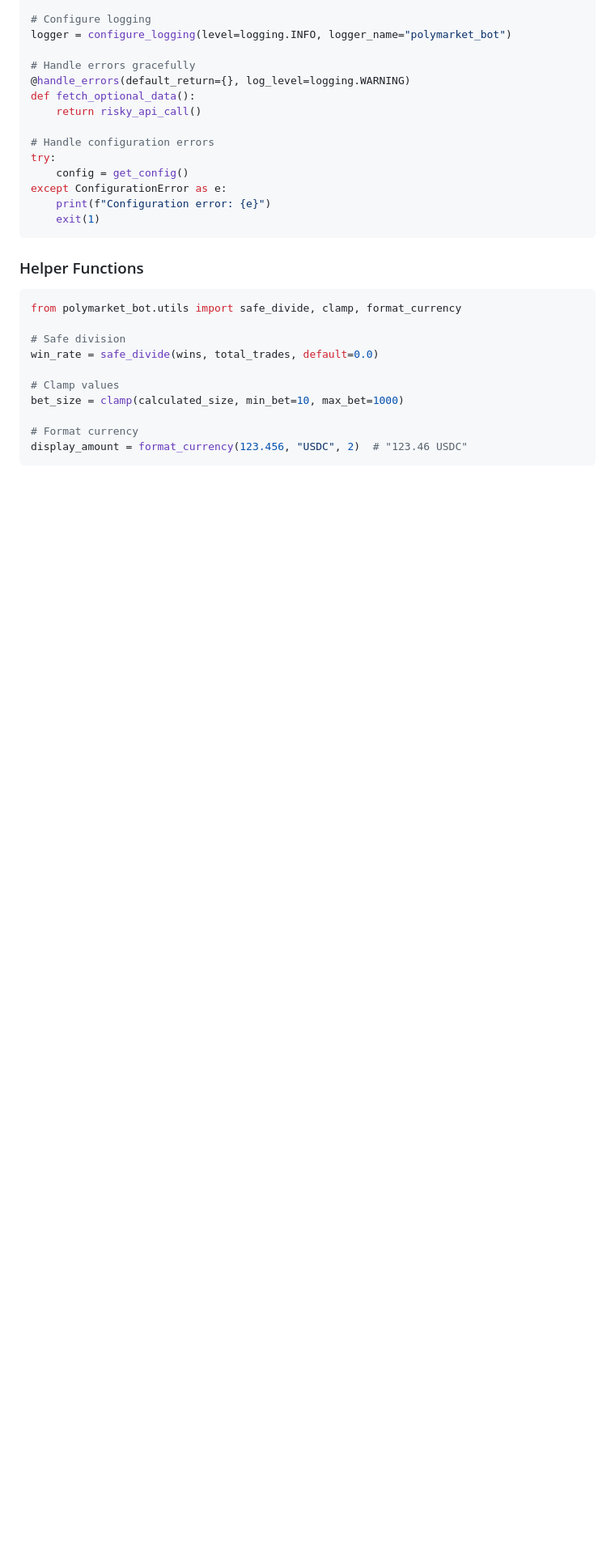
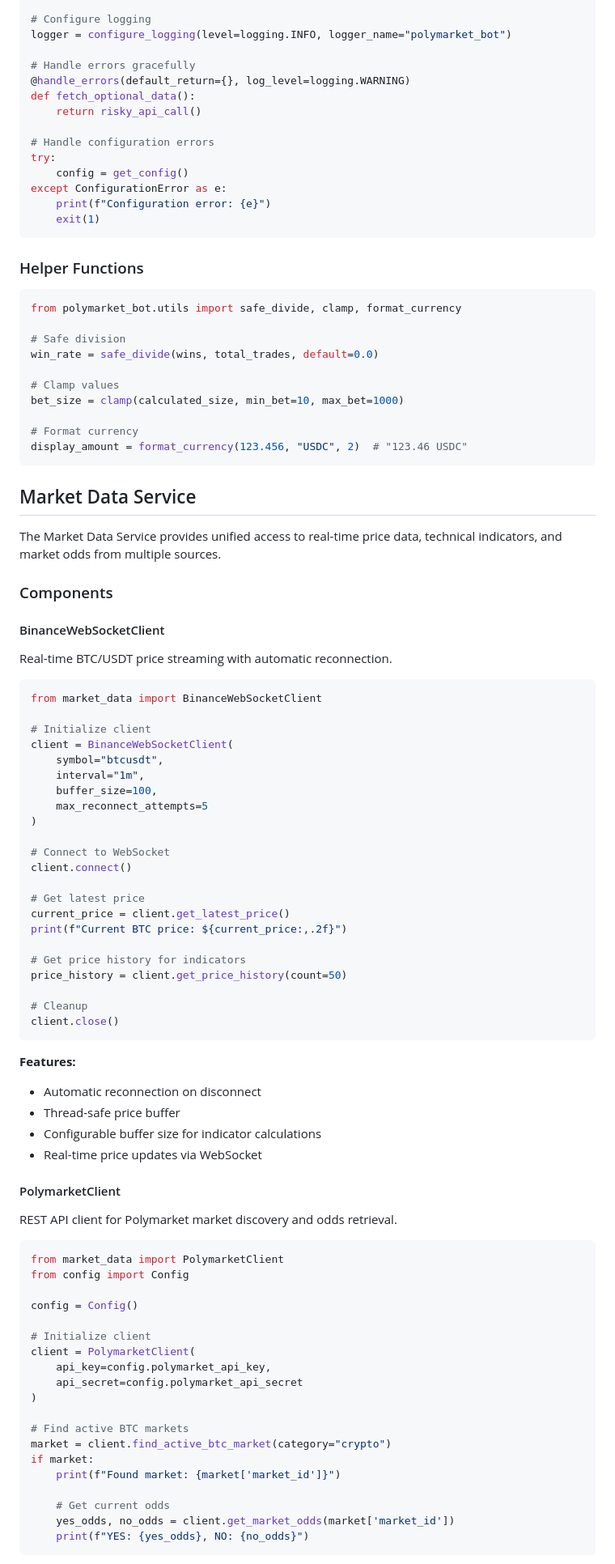
Before and after one commit to bobbydeveaux/simple-spaghetti-website, a Markdown page: polymarket-bot/README.md, the part around one of its changes. Shown at 81% size. Drawn GitHub-style; blank space fills up the shorter version.

Commit message:
docs: Update README with comprehensive market data service documentation

````diff
--- a/polymarket-bot/README.md
+++ b/polymarket-bot/README.md
@@ -409,3 +419,70 @@ bet_size = clamp(calculated_size, min_bet=10, max_bet=1000)
 display_amount = format_currency(123.456, "USDC", 2)  # "123.46 USDC"
 ```
 
+## Market Data Service
+
+The Market Data Service provides unified access to real-time price data, technical indicators, and market odds from multiple sources.
+
+### Components
+
+#### BinanceWebSocketClient
+
+Real-time BTC/USDT price streaming with automatic reconnection.
+
+```python
+from market_data import BinanceWebSocketClient
+
+# Initialize client
+client = BinanceWebSocketClient(
+    symbol="btcusdt",
+    interval="1m",
+    buffer_size=100,
+    max_reconnect_attempts=5
+)
+
+# Connect to WebSocket
+client.connect()
+
+# Get latest price
+current_price = client.get_latest_price()
+print(f"Current BTC price: ${current_price:,.2f}")
+
+# Get price history for indicators
+price_history = client.get_price_history(count=50)
+
+# Cleanup
+client.close()
+```
+
+**Features:**
+- Automatic reconnection on disconnect
+- Thread-safe price buffer
+- Configurable buffer size for indicator calculations
+- Real-time price updates via WebSocket
+
+#### PolymarketClient
+
+REST API client for Polymarket market discovery and odds retrieval.
+
+```python
+from market_data import PolymarketClient
+from config import Config
+
+config = Config()
+
+# Initialize client
+client = PolymarketClient(
+    api_key=config.polymarket_api_key,
+    api_secret=config.polymarket_api_secret
+)
+
+# Find active BTC markets
+market = client.find_active_btc_market(category="crypto")
+if market:
+    print(f"Found market: {market['market_id']}")
+
+    # Get current odds
+    yes_odds, no_odds = client.get_market_odds(market['market_id'])
+    print(f"YES: {yes_odds}, NO: {no_odds}")
+```
+
````
Also changed, not shown: other parts of polymarket-bot/README.md (+127 -9 lines).
